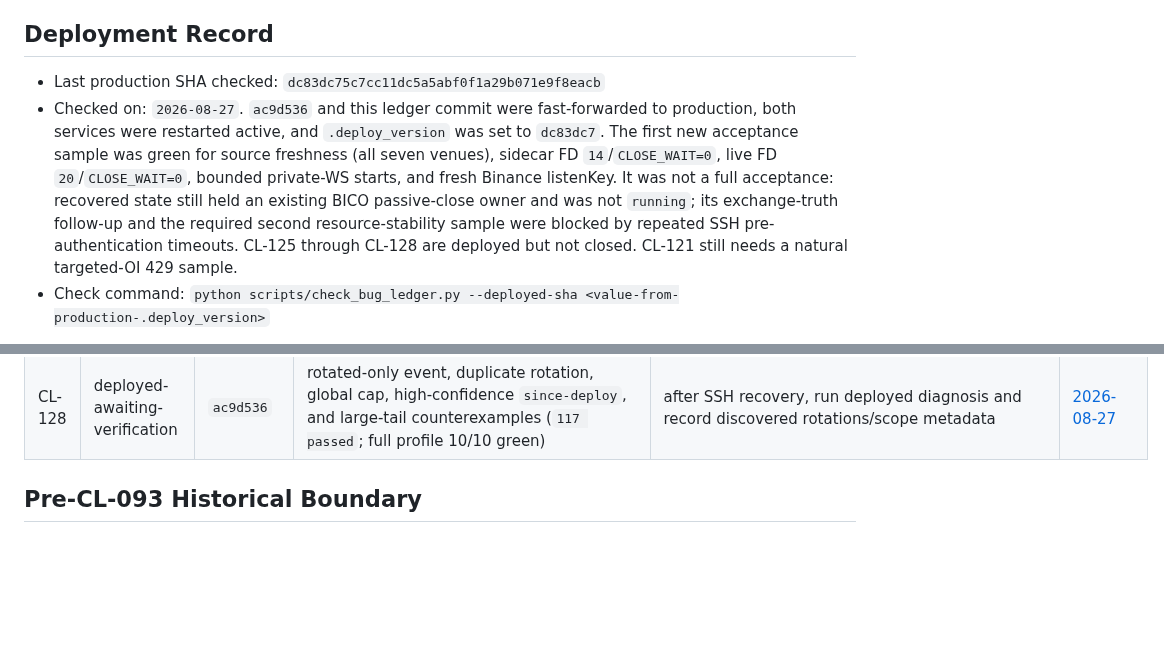
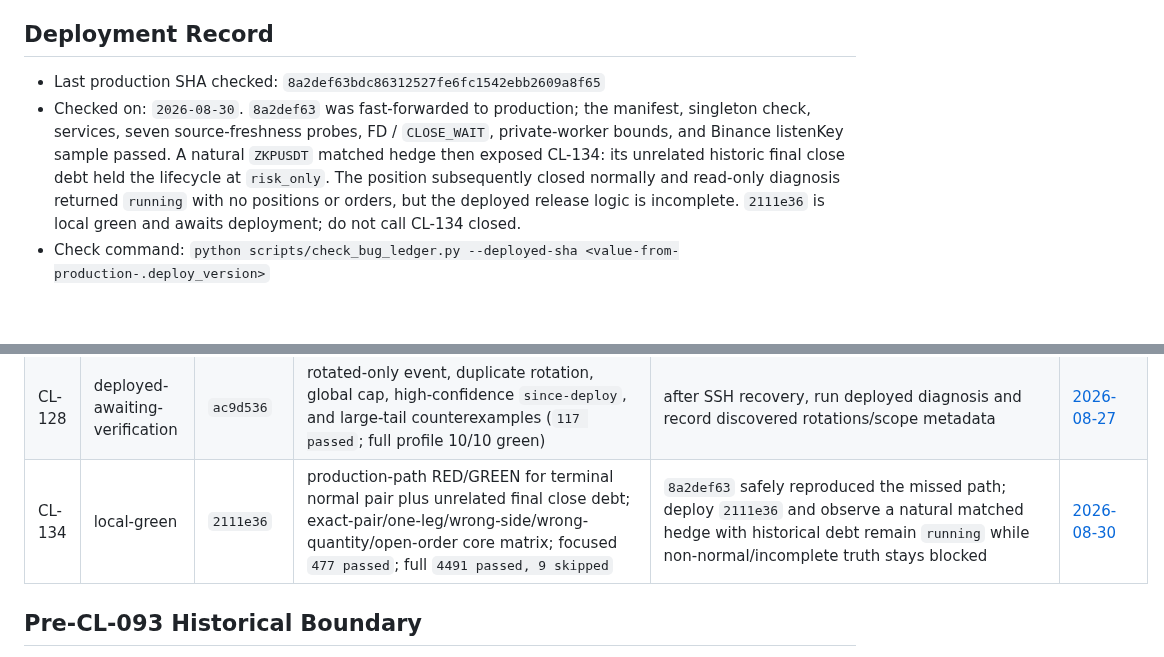
Before and after one commit to 379350697/LightFeeV2, a Markdown page: docs/bugs/ACTIVE.md, 2 parts joined by grey strips. Rendered like a GitHub page; blank space fills up the shorter version.

Commit message:
docs(bugs): record matched hedge recovery recurrence

```diff
--- a/docs/bugs/ACTIVE.md
+++ b/docs/bugs/ACTIVE.md
@@ -34,17 +34,15 @@ production-evidence cell.
 
 ## Deployment Record
 
-- Last production SHA checked: `dc83dc75c7cc11dc5a5abf0f1a29b071e9f8eacb`
-- Checked on: `2026-08-27`. `ac9d536` and this ledger commit were fast-forwarded
-  to production, both services were restarted active, and `.deploy_version`
-  was set to `dc83dc7`. The first new acceptance sample was green for source
-  freshness (all seven venues), sidecar FD `14`/`CLOSE_WAIT=0`, live FD
-  `20`/`CLOSE_WAIT=0`, bounded private-WS starts, and fresh Binance listenKey.
-  It was not a full acceptance: recovered state still held an existing BICO
-  passive-close owner and was not `running`; its exchange-truth follow-up and
-  the required second resource-stability sample were blocked by repeated SSH
-  pre-authentication timeouts. CL-125 through CL-128 are deployed but not
-  closed. CL-121 still needs a natural targeted-OI 429 sample.
+- Last production SHA checked: `8a2def63bdc86312527fe6fc1542ebb2609a8f65`
+- Checked on: `2026-08-30`. `8a2def63` was fast-forwarded to production; the
+  manifest, singleton check, services, seven source-freshness probes, FD /
+  `CLOSE_WAIT`, private-worker bounds, and Binance listenKey sample passed.
+  A natural `ZKPUSDT` matched hedge then exposed CL-134: its unrelated historic
+  final close debt held the lifecycle at `risk_only`. The position subsequently
+  closed normally and read-only diagnosis returned `running` with no positions
+  or orders, but the deployed release logic is incomplete. `2111e36` is local
+  green and awaits deployment; do not call CL-134 closed.
 - Check command: `python scripts/check_bug_ledger.py --deployed-sha <value-from-production-.deploy_version>`
 
 The command fails when the recorded SHA differs from the supplied production
@@ -116,6 +114,7 @@ until this table receives real fixing commits and a production observation.
 | CL-126 | deployed-awaiting-verification | `ac9d536` | ACK/retry/compensation identity persistence, strict-history complete/temporary failure, and crash replay matrix (`349 passed` in close scope; full profile 10/10 green) | existing BICO passive-close owner prevented full acceptance; after SSH recovery, re-read exchange truth and classify existing COTI×2/BTR evidence without order mutation | [2026-08-27](daily/2026-08-27.md#cl-126-passive-close-ack-identity-loss-and-stranded-evidence-debt) |
 | CL-127 | deployed-awaiting-verification | `ac9d536` | fresh writer + stale/degraded quote/funding/liquidity source matrix; live-config budget wiring (`223 passed` health/sidecar/diagnose selection; full profile 10/10 green) | first production sample is green; rerun complete acceptance after state recovery reaches `running` | [2026-08-27](daily/2026-08-27.md#cl-127-sidecar-health-false-green-on-stale-source-evidence) |
 | CL-128 | deployed-awaiting-verification | `ac9d536` | rotated-only event, duplicate rotation, global cap, high-confidence `since-deploy`, and large-tail counterexamples (`117 passed`; full profile 10/10 green) | after SSH recovery, run deployed diagnosis and record discovered rotations/scope metadata | [2026-08-27](daily/2026-08-27.md#cl-128-diagnosis-omitted-rotated-journals-and-drifted-ledger) |
+| CL-134 | local-green | `2111e36` | production-path RED/GREEN for terminal normal pair plus unrelated final close debt; exact-pair/one-leg/wrong-side/wrong-quantity/open-order core matrix; focused `477 passed`; full `4491 passed, 9 skipped` | `8a2def63` safely reproduced the missed path; deploy `2111e36` and observe a natural matched hedge with historical debt remain `running` while non-normal/incomplete truth stays blocked | [2026-08-30](daily/2026-08-30.md#cl-134--a-normal-matched-hedge-was-globally-blocked-by-unrelated-close-accounting-debt) |
 
 ## Pre-CL-093 Historical Boundary
 
```
Also changed, not shown: 2 other files.
